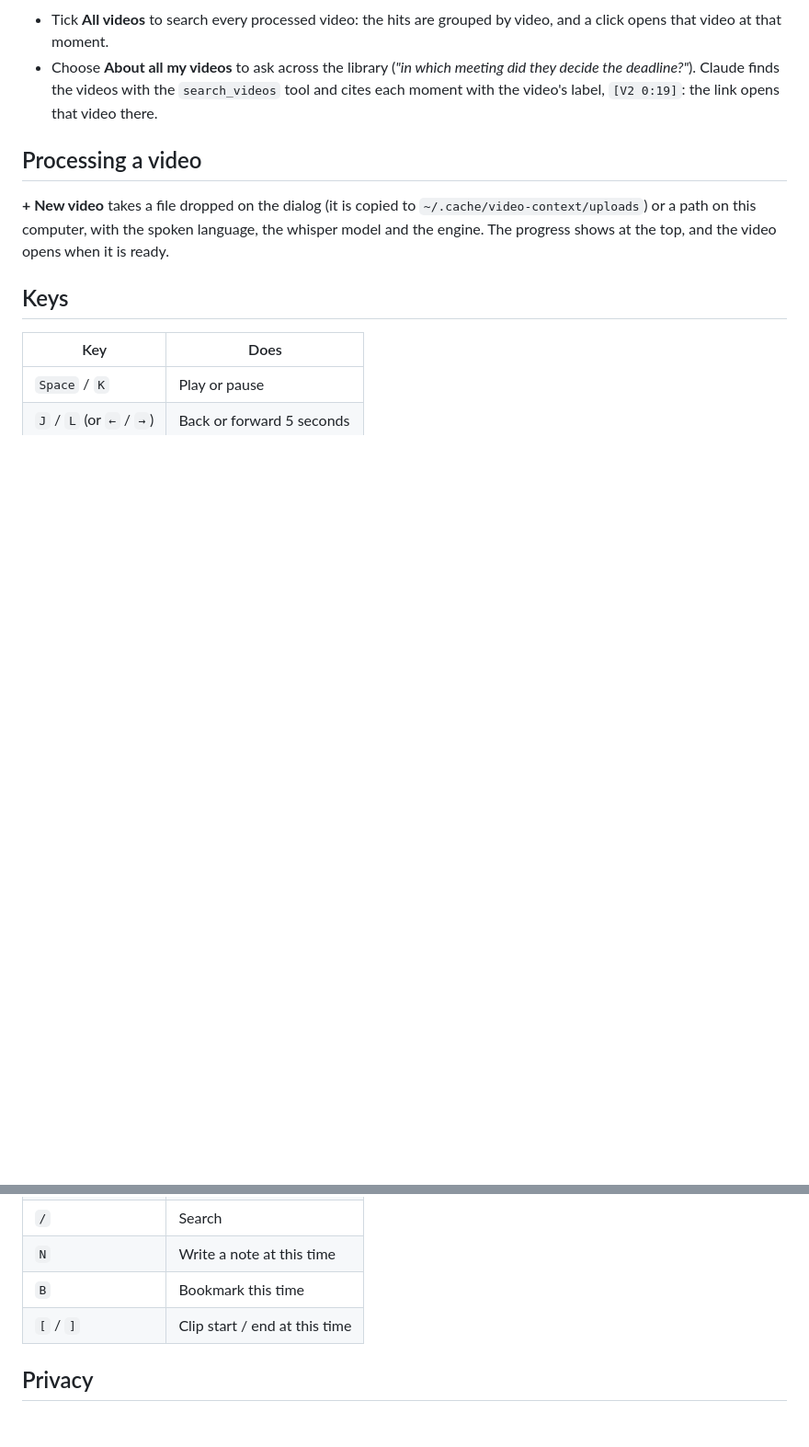
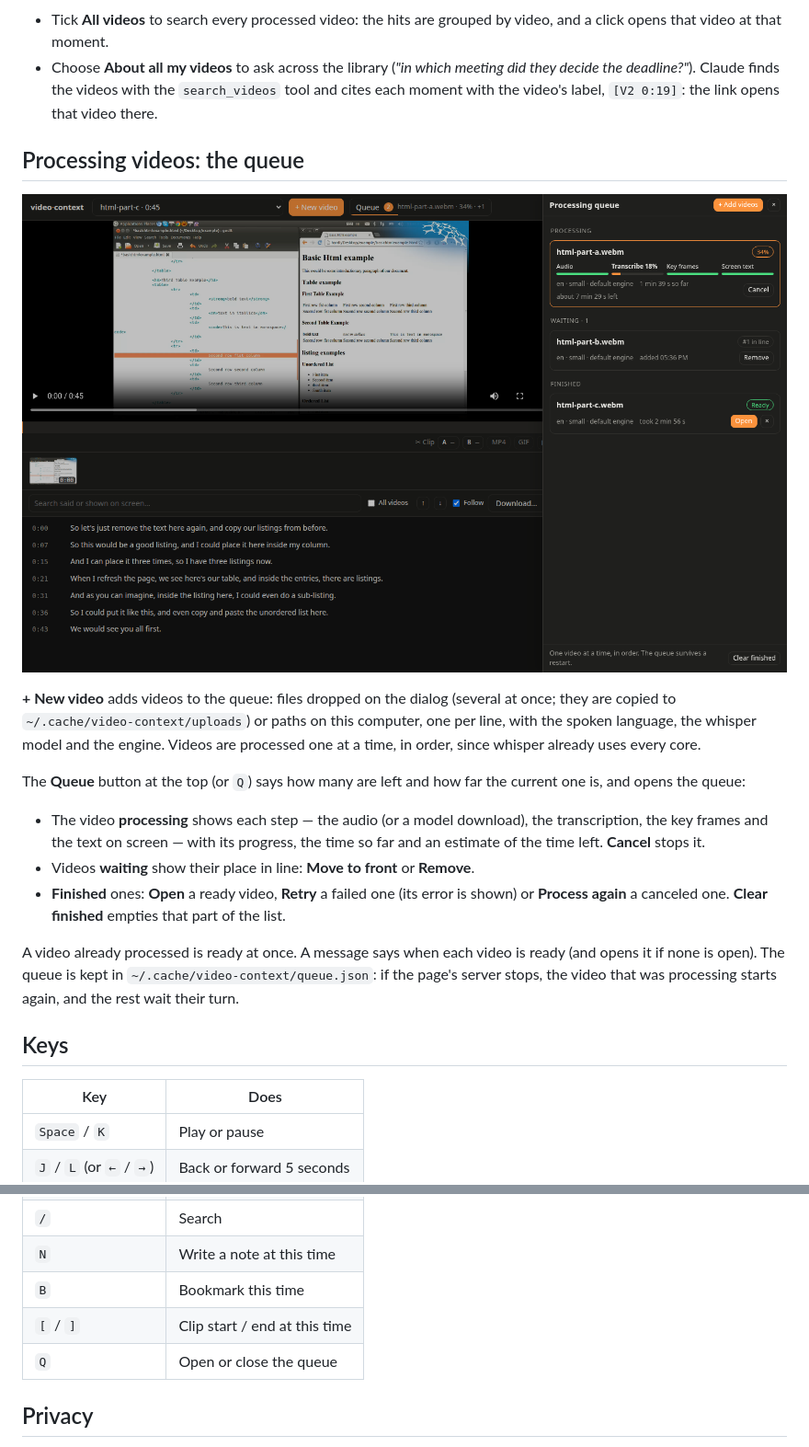
Before and after one commit to LaloHao/video-context, a Markdown page: docs/ui.md, 2 parts joined by grey strips. Shown at 92% size. Drawn GitHub-style; pictures changed too: docs/images/ui-queue.png (added); blank space fills up the shorter version.

```diff
--- a/docs/ui.md
+++ b/docs/ui.md
@@ -67,12 +67,28 @@ transcript and in the **Chapters** tab; the current one is named under the playe
   the deadline?"*). Claude finds the videos with the `search_videos` tool and cites each moment
   with the video's label, `[V2 0:19]`: the link opens that video there.
 
-## Processing a video
+## Processing videos: the queue
 
-**+ New video** takes a file dropped on the dialog (it is copied to
-`~/.cache/video-context/uploads`) or a path on this computer, with the spoken language, the
-whisper model and the engine. The progress shows at the top, and the video opens when it is
-ready.
+![The queue: one video processing with the progress of each step, one waiting and one ready](images/ui-queue.png)
+
+**+ New video** adds videos to the queue: files dropped on the dialog (several at once; they
+are copied to `~/.cache/video-context/uploads`) or paths on this computer, one per line, with
+the spoken language, the whisper model and the engine. Videos are processed one at a time, in
+order, since whisper already uses every core.
+
+The **Queue** button at the top (or `Q`) says how many are left and how far the current one
+is, and opens the queue:
+
+- The video **processing** shows each step — the audio (or a model download), the
+  transcription, the key frames and the text on screen — with its progress, the time so far
+  and an estimate of the time left. **Cancel** stops it.
+- Videos **waiting** show their place in line: **Move to front** or **Remove**.
+- **Finished** ones: **Open** a ready video, **Retry** a failed one (its error is shown) or
+  **Process again** a canceled one. **Clear finished** empties that part of the list.
+
+A video already processed is ready at once. A message says when each video is ready (and
+opens it if none is open). The queue is kept in `~/.cache/video-context/queue.json`: if the
+page's server stops, the video that was processing starts again, and the rest wait their turn.
 
 ## Keys
 
@@ -84,6 +100,7 @@ ready.
 | `N` | Write a note at this time |
 | `B` | Bookmark this time |
 | `[` / `]` | Clip start / end at this time |
+| `Q` | Open or close the queue |
 
 ## Privacy
 
```
Also changed, not shown: README.md (+3 -2 lines), 5 other files.
